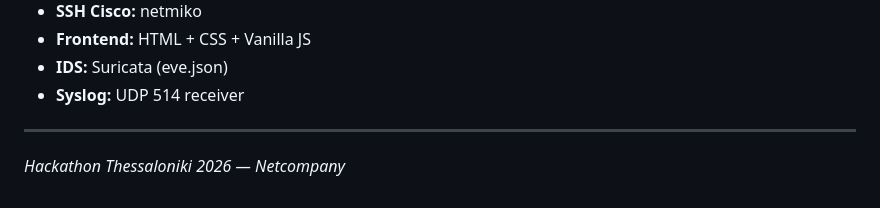
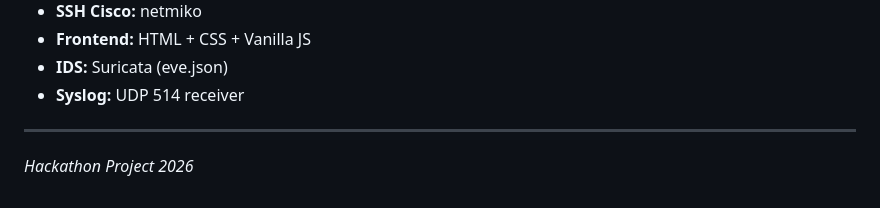
Before and after one commit to Ventiator/CYBRIX-Hackathon, a Markdown page: README.md, the part around the change. Rendered like a GitHub page.

```diff
--- a/README.md
+++ b/README.md
@@ -174,4 +174,4 @@ show ip access-lists CYBRIXBLOCKLIST
 
 ---
 
-*Hackathon Thessaloniki 2026 — Netcompany*
+*Hackathon Project 2026*
```
